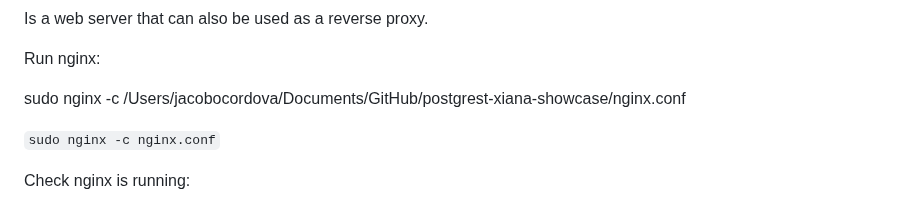
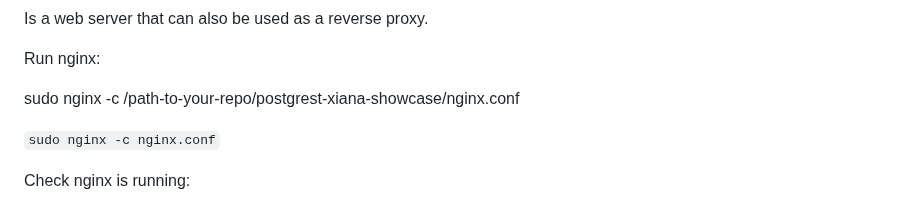
Before and after one commit to Flexiana/postgrest-xiana-showcase, a Markdown page: README.md, the part around the change. Drawn GitHub-style.

Commit message:
Change path to /path-to-your-repo/postgrest-xiana-showcase/nginx.conf

```diff
--- a/README.md
+++ b/README.md
@@ -70,7 +70,7 @@ Is a web server that can also be used as a reverse proxy.
 
 Run nginx:
 
-sudo nginx -c /Users/jacobocordova/Documents/GitHub/postgrest-xiana-showcase/nginx.conf
+sudo nginx -c /path-to-your-repo/postgrest-xiana-showcase/nginx.conf
 
 `sudo nginx -c nginx.conf`
 
```
